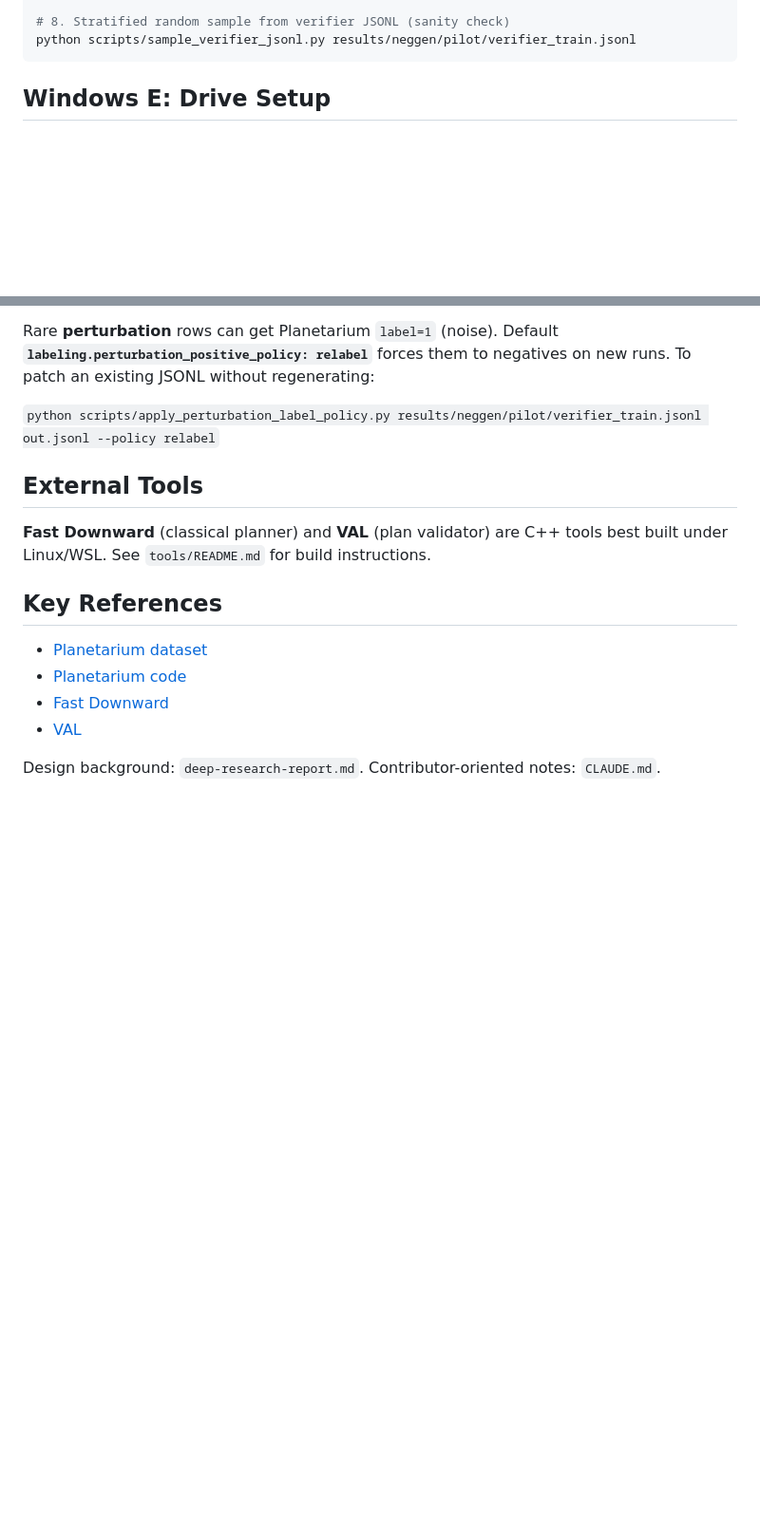
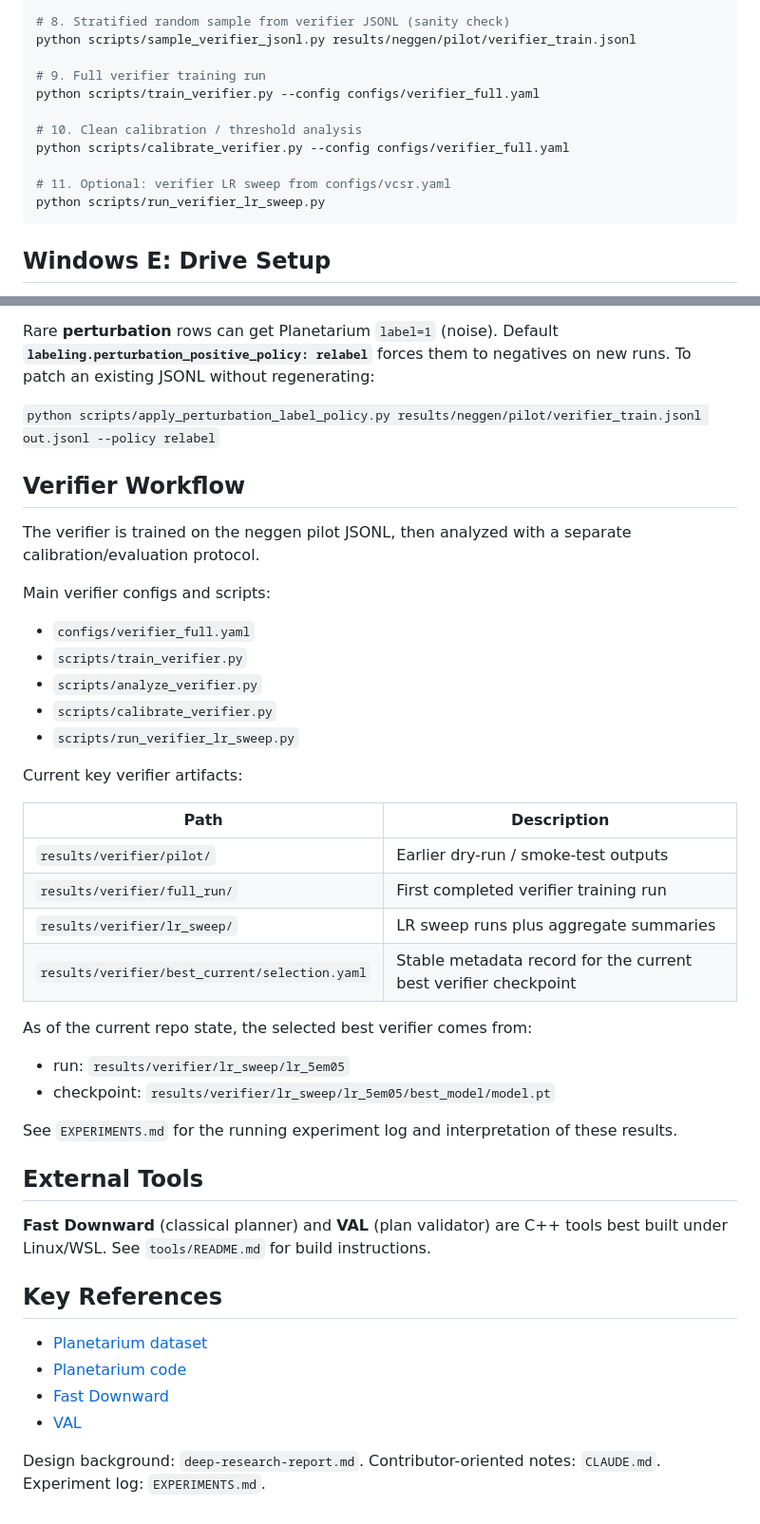
Before and after one commit to ultimatepritam/vcsr, a Markdown page: README.md, 2 parts joined by grey strips. Shown at 95% size. Drawn GitHub-style; blank space fills up the shorter version.

Commit message:
Update project documentation with new verifier scripts and current status

````diff
--- a/README.md
+++ b/README.md
@@ -60,6 +68,15 @@ python scripts/generate_negatives.py --config configs/neggen.yaml --dry_run
 
 # 8. Stratified random sample from verifier JSONL (sanity check)
 python scripts/sample_verifier_jsonl.py results/neggen/pilot/verifier_train.jsonl
+
+# 9. Full verifier training run
+python scripts/train_verifier.py --config configs/verifier_full.yaml
+
+# 10. Clean calibration / threshold analysis
+python scripts/calibrate_verifier.py --config configs/verifier_full.yaml
+
+# 11. Optional: verifier LR sweep from configs/vcsr.yaml
+python scripts/run_verifier_lr_sweep.py
 ```
 
 ## Windows E: Drive Setup
@@ -110,6 +127,35 @@ Rare **perturbation** rows can get Planetarium `label=1` (noise). Default **`lab
 
 `python scripts/apply_perturbation_label_policy.py results/neggen/pilot/verifier_train.jsonl out.jsonl --policy relabel`
 
+## Verifier Workflow
+
+The verifier is trained on the neggen pilot JSONL, then analyzed with a
+separate calibration/evaluation protocol.
+
+Main verifier configs and scripts:
+
+- `configs/verifier_full.yaml`
+- `scripts/train_verifier.py`
+- `scripts/analyze_verifier.py`
+- `scripts/calibrate_verifier.py`
+- `scripts/run_verifier_lr_sweep.py`
+
+Current key verifier artifacts:
+
+| Path | Description |
+|------|-------------|
+| `results/verifier/pilot/` | Earlier dry-run / smoke-test outputs |
+| `results/verifier/full_run/` | First completed verifier training run |
+| `results/verifier/lr_sweep/` | LR sweep runs plus aggregate summaries |
+| `results/verifier/best_current/selection.yaml` | Stable metadata record for the current best verifier checkpoint |
+
+As of the current repo state, the selected best verifier comes from:
+
+- run: `results/verifier/lr_sweep/lr_5em05`
+- checkpoint: `results/verifier/lr_sweep/lr_5em05/best_model/model.pt`
+
+See `EXPERIMENTS.md` for the running experiment log and interpretation of these results.
+
 ## External Tools
 
 **Fast Downward** (classical planner) and **VAL** (plan validator) are C++ tools
@@ -122,4 +168,4 @@ best built under Linux/WSL. See `tools/README.md` for build instructions.
 - [Fast Downward](https://github.com/aibasel/downward)
 - [VAL](https://github.com/KCL-Planning/VAL)
 
-Design background: `deep-research-report.md`. Contributor-oriented notes: `CLAUDE.md`.
+Design background: `deep-research-report.md`. Contributor-oriented notes: `CLAUDE.md`. Experiment log: `EXPERIMENTS.md`.
````
Also changed, not shown: other parts of README.md (+13 -5 lines), CLAUDE.md (+19 -6 lines).
